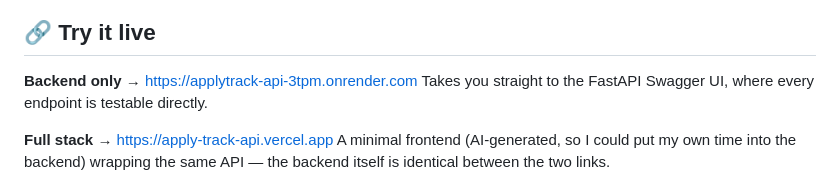
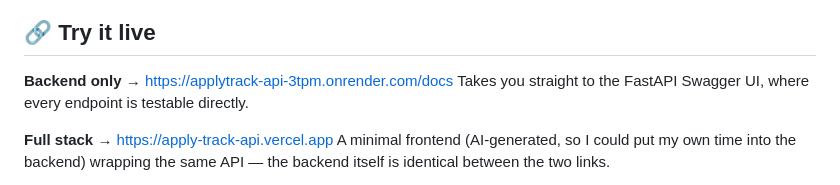
Before and after one commit to saddab-ansari/ApplyTrack-API, a Markdown page: README.md, the part around the change. Drawn GitHub-style.

Commit message:
Update API documentation link in README
Updated live demo link to point directly to Swagger UI.

```diff
--- a/README.md
+++ b/README.md
@@ -8,7 +8,7 @@ It started as a stress-test: I'd just finished a JWT-authenticated Todo API as a
 
 ## 🔗 Try it live
 
-**Backend only** → https://applytrack-api-3tpm.onrender.com
+**Backend only** → https://applytrack-api-3tpm.onrender.com/docs
 Takes you straight to the FastAPI Swagger UI, where every endpoint is testable directly.
 
 **Full stack** → https://apply-track-api.vercel.app
```
